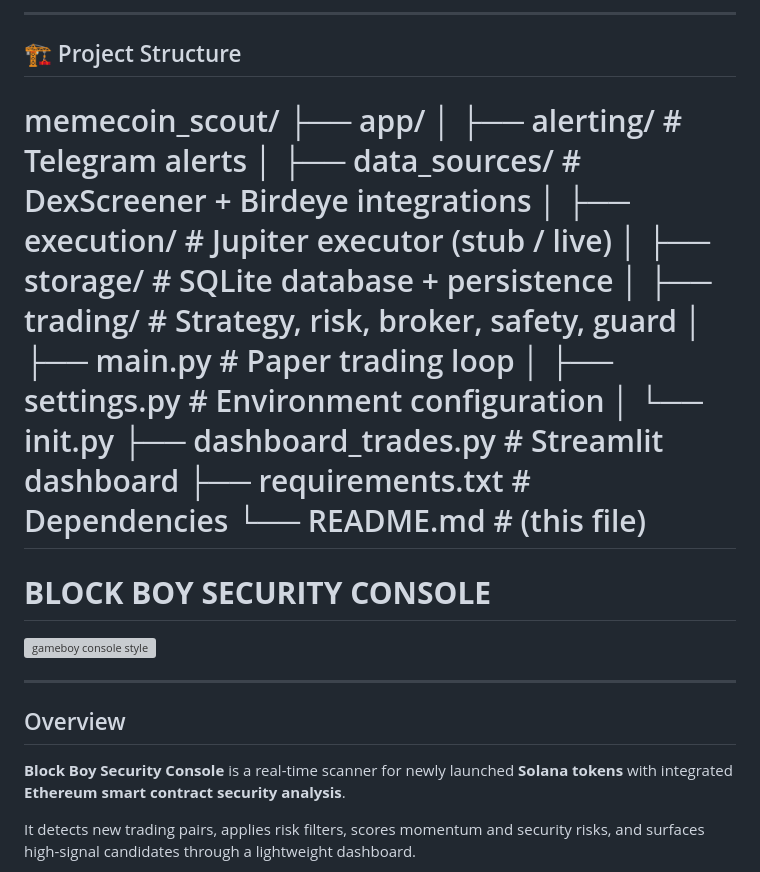
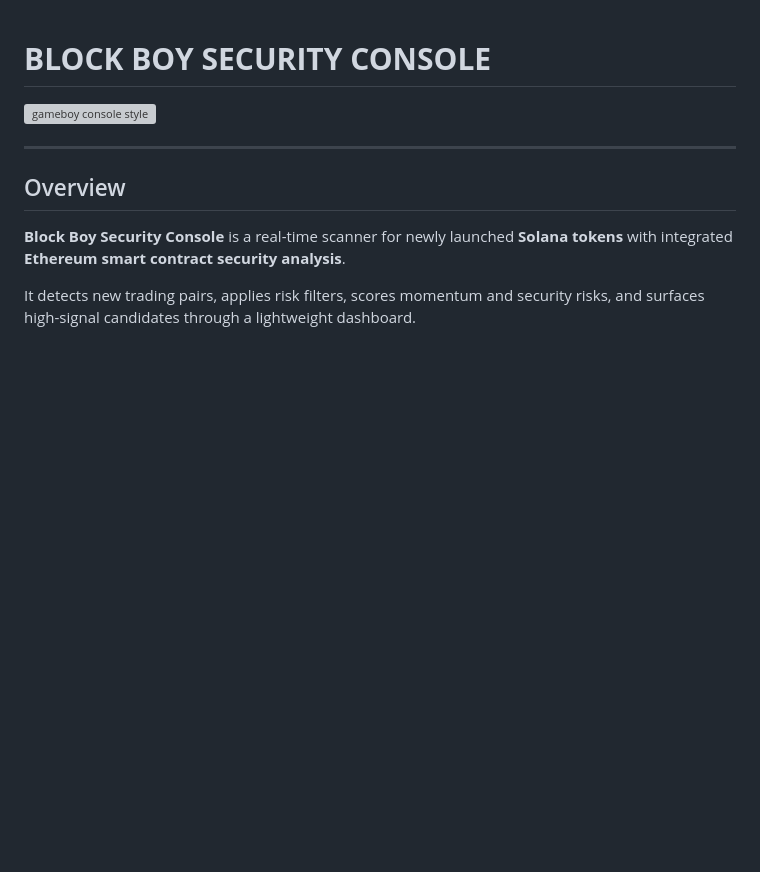
Before and after one commit to InvestaDad/memecoin_scout, a Markdown page: README.md, the part around one of its changes. Drawn GitHub-style; blank space fills up the shorter version; grey boxes are pictures that could not be loaded.

```diff
--- a/README.md
+++ b/README.md
@@ -60,20 +1,3 @@ It combines:
----
-
-## 🏗️ Project Structure
-memecoin_scout/
-├── app/
-│ ├── alerting/ # Telegram alerts
-│ ├── data_sources/ # DexScreener + Birdeye integrations
-│ ├── execution/ # Jupiter executor (stub / live)
-│ ├── storage/ # SQLite database + persistence
-│ ├── trading/ # Strategy, risk, broker, safety, guard
-│ ├── main.py # Paper trading loop
-│ ├── settings.py # Environment configuration
-│ └── init.py
-├── dashboard_trades.py # Streamlit dashboard
-├── requirements.txt # Dependencies
-└── README.md # (this file)
-=======
 # **BLOCK BOY SECURITY CONSOLE**
 
 
```
Also changed, not shown: other parts of README.md (+0 -59 lines).
